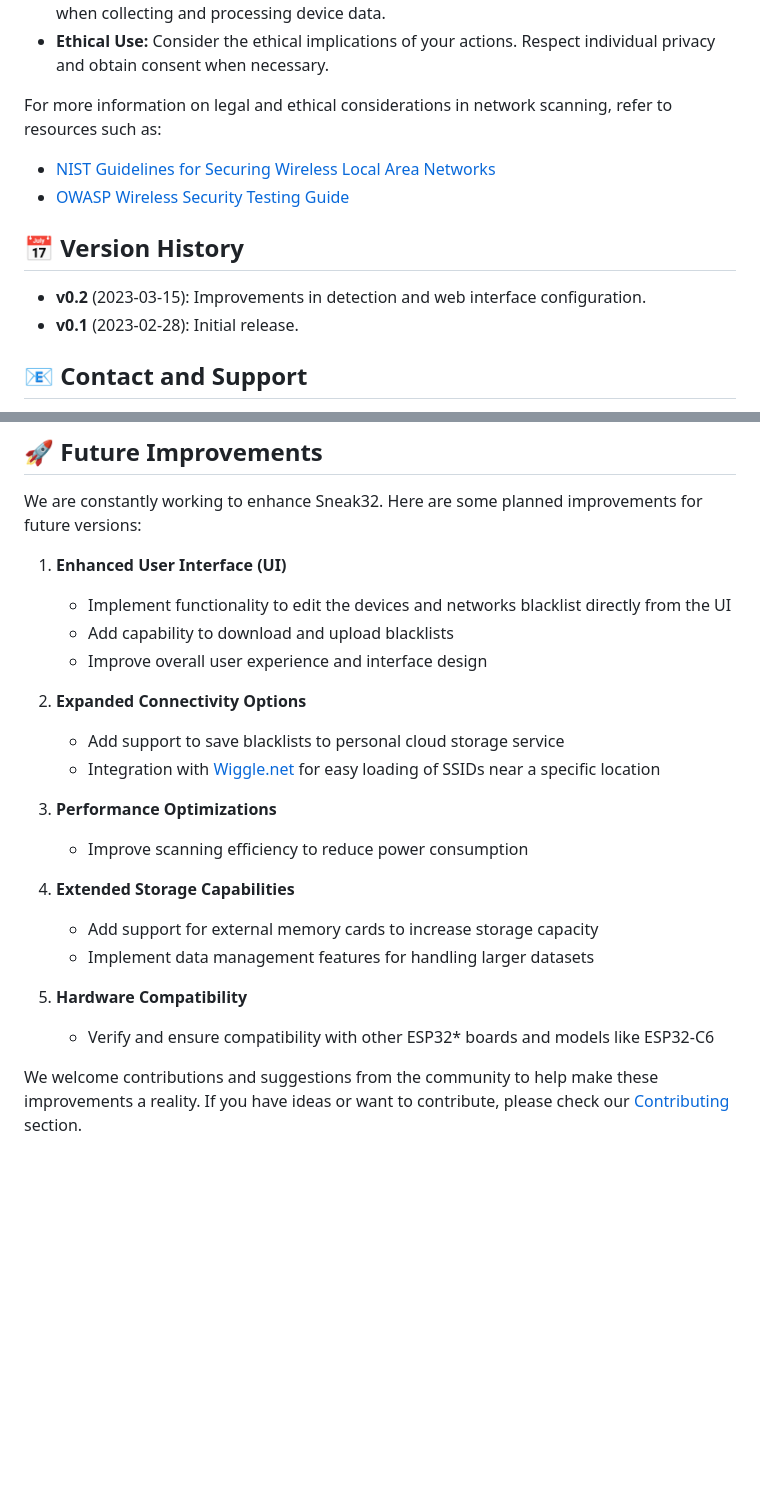
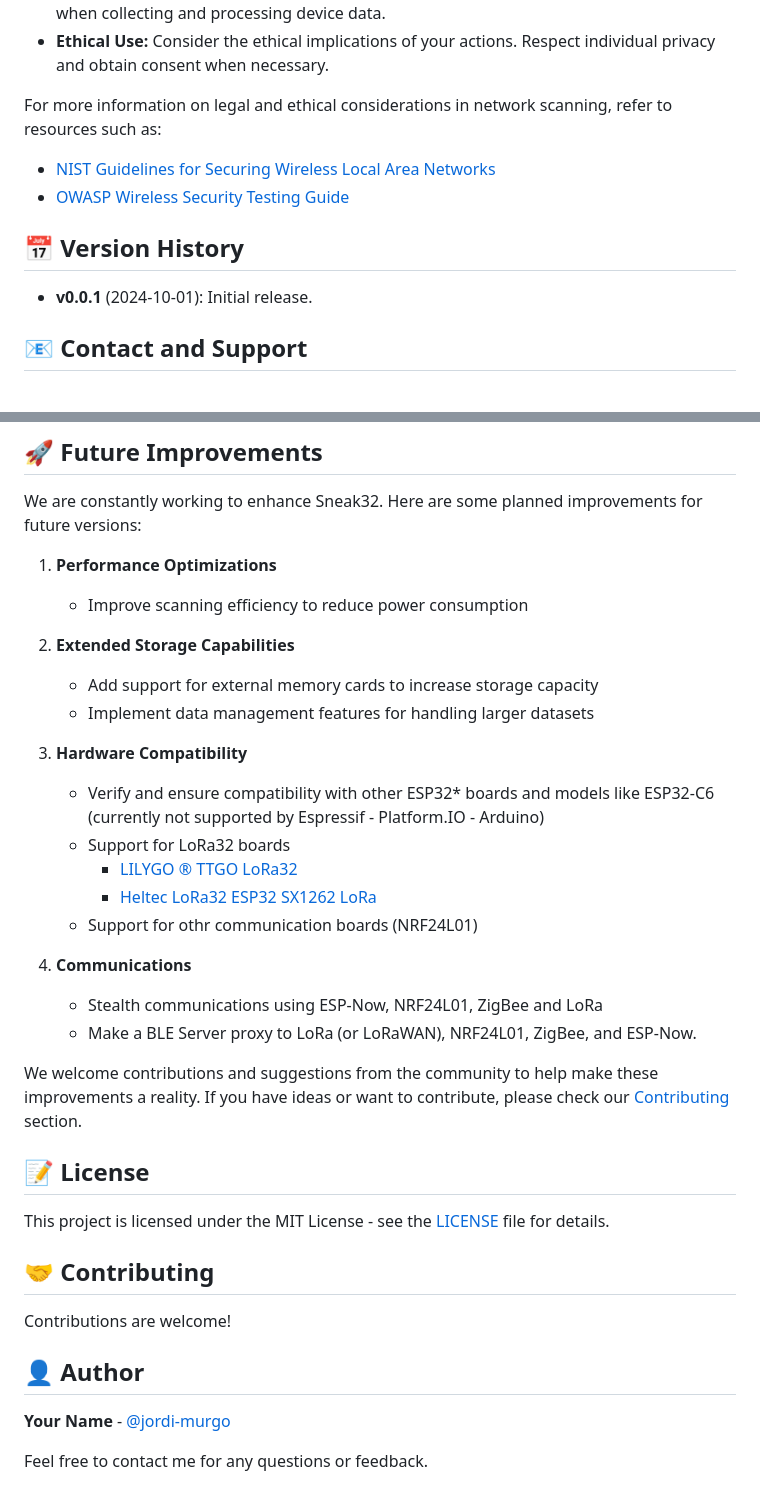
Before and after one commit to jordi-murgo/Sneak32, a Markdown page: README.md, 2 parts joined by grey strips. GitHub-like rendering; blank space fills up the shorter version.

Commit message:
Refactor README.md to improve documentation and add future plans

```diff
--- a/README.md
+++ b/README.md
@@ -249,4 +256,5 @@ Sneak32 provides detailed JSON output including:
 - **Ethical Use:** Consider the ethical implications of your actions. Respect individual privacy and obtain consent when necessary.
 
 For more information on legal and ethical considerations in network scanning, refer to resources such as:
+
 - [NIST Guidelines for Securing Wireless Local Area Networks](https://nvlpubs.nist.gov/nistpubs/Legacy/SP/nistspecialpublication800-153.pdf)
@@ -254,8 +262,7 @@ For more information on legal and ethical considerations in network scanning, re
 
 ## 📅 Version History
 
-- **v0.2** (2023-03-15): Improvements in detection and web interface configuration.
-- **v0.1** (2023-02-28): Initial release.
+- **v0.0.1** (2024-10-01): Initial release.
 
 ## 📧 Contact and Support
 
@@ -269,23 +276,35 @@ If you have questions or need assistance, feel free to open an **issue** in the
 
 We are constantly working to enhance Sneak32. Here are some planned improvements for future versions:
 
-1. **Enhanced User Interface (UI)**
-   - Implement functionality to edit the devices and networks blacklist directly from the UI
-   - Add capability to download and upload blacklists
-   - Improve overall user experience and interface design
-
-2. **Expanded Connectivity Options**
-   - Add support to save blacklists to personal cloud storage service
-   - Integration with [Wiggle.net](https://www.wigle.net/) for easy loading of SSIDs near a specific location
-
-3. **Performance Optimizations**
+1. **Performance Optimizations**
    - Improve scanning efficiency to reduce power consumption
 
-4. **Extended Storage Capabilities**
+2. **Extended Storage Capabilities**
    - Add support for external memory cards to increase storage capacity
    - Implement data management features for handling larger datasets
 
-5. **Hardware Compatibility**
-   - Verify and ensure compatibility with other ESP32* boards and models like ESP32-C6
+3. **Hardware Compatibility**
+   - Verify and ensure compatibility with other ESP32* boards and models like ESP32-C6 (currently not supported by Espressif - Platform.IO - Arduino)
+   - Support for LoRa32 boards
+     - [LILYGO ® TTGO LoRa32](https://www.aliexpress.us/item/32872078587.html)
+     - [Heltec LoRa32 ESP32 SX1262 LoRa](https://www.aliexpress.us/item/3256806616057872.html)
+   - Support for othr communication boards (NRF24L01)
+
+4. **Communications**
+   - Stealth communications using ESP-Now, NRF24L01, ZigBee and LoRa
+   - Make a BLE Server proxy to LoRa (or LoRaWAN), NRF24L01, ZigBee, and ESP-Now.
 
 We welcome contributions and suggestions from the community to help make these improvements a reality. If you have ideas or want to contribute, please check our [Contributing](#-contributing) section.
+
+## 📝 License
+
+This project is licensed under the MIT License - see the [LICENSE](LICENSE) file for details.
+
+## 🤝 Contributing
+
+Contributions are welcome!
+## 👤 Author
+
+**Your Name** - [@jordi-murgo](https://github.com/jordi-murgo)
+
+Feel free to contact me for any questions or feedback.
```
Also changed, not shown: other parts of README.md (+12 -5 lines), images/sneak-32-manager.png (added).
